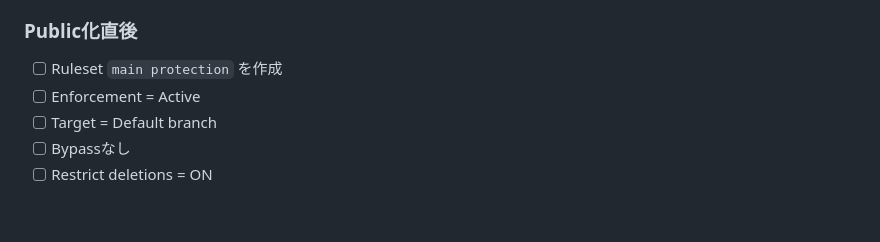
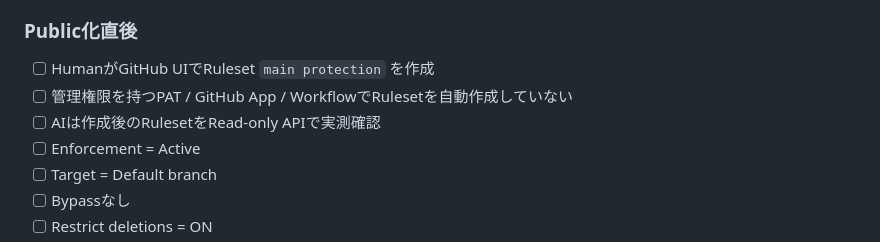
Before and after one commit to ha-rookie/ai-driven-webapp-template, a Markdown page: docs/RELEASE_CHECKLIST.md, the part around the change. GitHub-like rendering; blank space fills up the shorter version.

Commit message:
docs: add human-only Ruleset checklist (#48)

```diff
--- a/docs/RELEASE_CHECKLIST.md
+++ b/docs/RELEASE_CHECKLIST.md
@@ -43,7 +43,9 @@ Issue Close / Lessons Learned
 
 ### Public化直後
 
-- [ ] Ruleset `main protection` を作成
+- [ ] HumanがGitHub UIでRuleset `main protection` を作成
+- [ ] 管理権限を持つPAT / GitHub App / WorkflowでRulesetを自動作成していない
+- [ ] AIは作成後のRulesetをRead-only APIで実測確認
 - [ ] Enforcement = Active
 - [ ] Target = Default branch
 - [ ] Bypassなし
```
